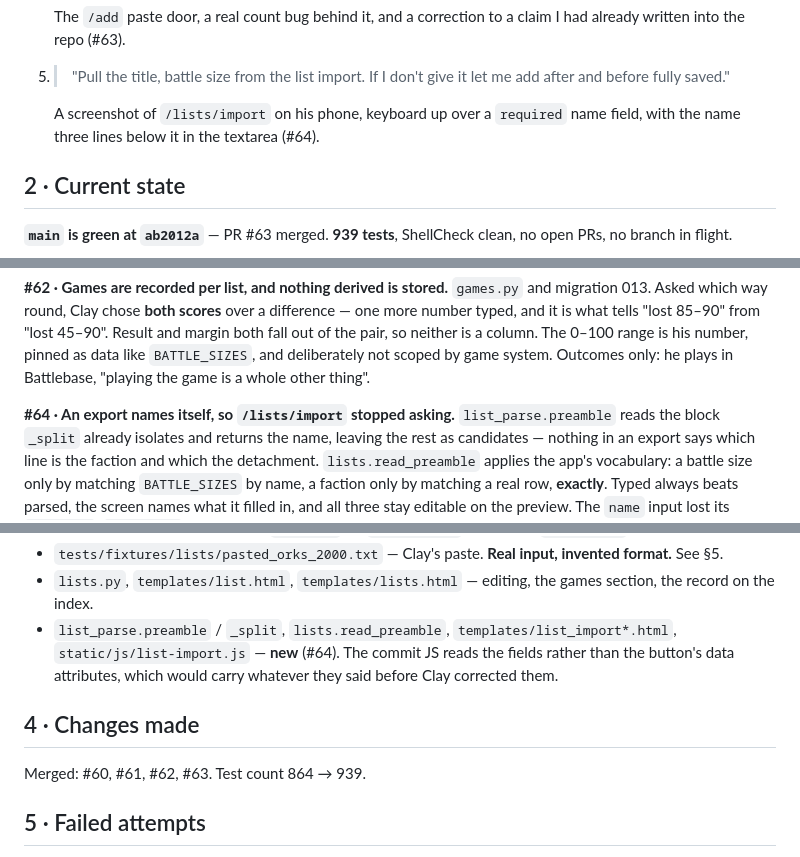
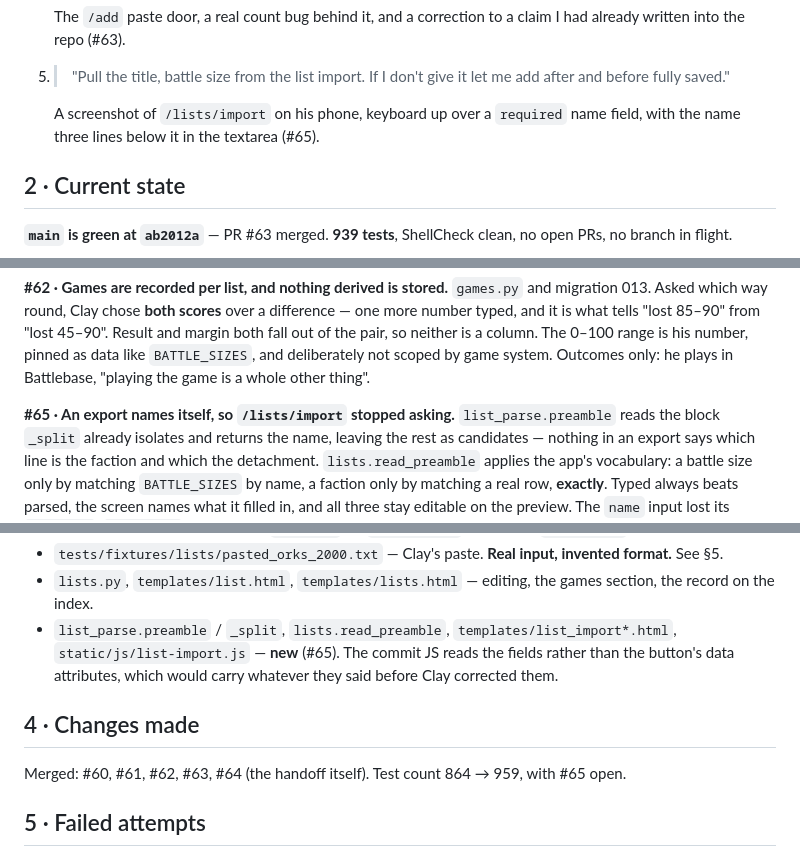
Before and after one commit to Karieo/hobby-tracker, a Markdown page: handoff.md, 3 parts joined by grey strips. Drawn GitHub-style.

Commit message:
handoff: number the import change #65 — #64 was the handoff itself
It merged while this was being written, so the reference in four places pointed
at the wrong PR.

```diff
--- a/handoff.md
+++ b/handoff.md
@@ -23,7 +23,7 @@ wrong, or answering "what next". The run before this one is at the bottom.
    > me add after and before fully saved."
 
    A screenshot of `/lists/import` on his phone, keyboard up over a `required`
-   name field, with the name three lines below it in the textarea (#64).
+   name field, with the name three lines below it in the textarea (#65).
 
 ## 2 · Current state
 
@@ -67,7 +67,7 @@ column. The 0–100 range is his number, pinned as data like `BATTLE_SIZES`, and
 deliberately not scoped by game system. Outcomes only: he plays in Battlebase,
 "playing the game is a whole other thing".
 
-**#64 · An export names itself, so `/lists/import` stopped asking.**
+**#65 · An export names itself, so `/lists/import` stopped asking.**
 `list_parse.preamble` reads the block `_split` already isolates and returns the
 name, leaving the rest as candidates — nothing in an export says which line is
 the faction and which the detachment. `lists.read_preamble` applies the app's
@@ -102,13 +102,14 @@ Nothing is in flight. New this run:
 - `lists.py`, `templates/list.html`, `templates/lists.html` — editing, the games
   section, the record on the index.
 - `list_parse.preamble` / `_split`, `lists.read_preamble`,
-  `templates/list_import*.html`, `static/js/list-import.js` — **new** (#64).
+  `templates/list_import*.html`, `static/js/list-import.js` — **new** (#65).
   The commit JS reads the fields rather than the button's data attributes,
   which would carry whatever they said before Clay corrected them.
 
 ## 4 · Changes made
 
-Merged: #60, #61, #62, #63. Test count 864 → 939.
+Merged: #60, #61, #62, #63, #64 (the handoff itself). Test count 864 → 959,
+with #65 open.
 
 ## 5 · Failed attempts
 
```
Also changed, not shown: other parts of handoff.md (+1 -1 lines).
